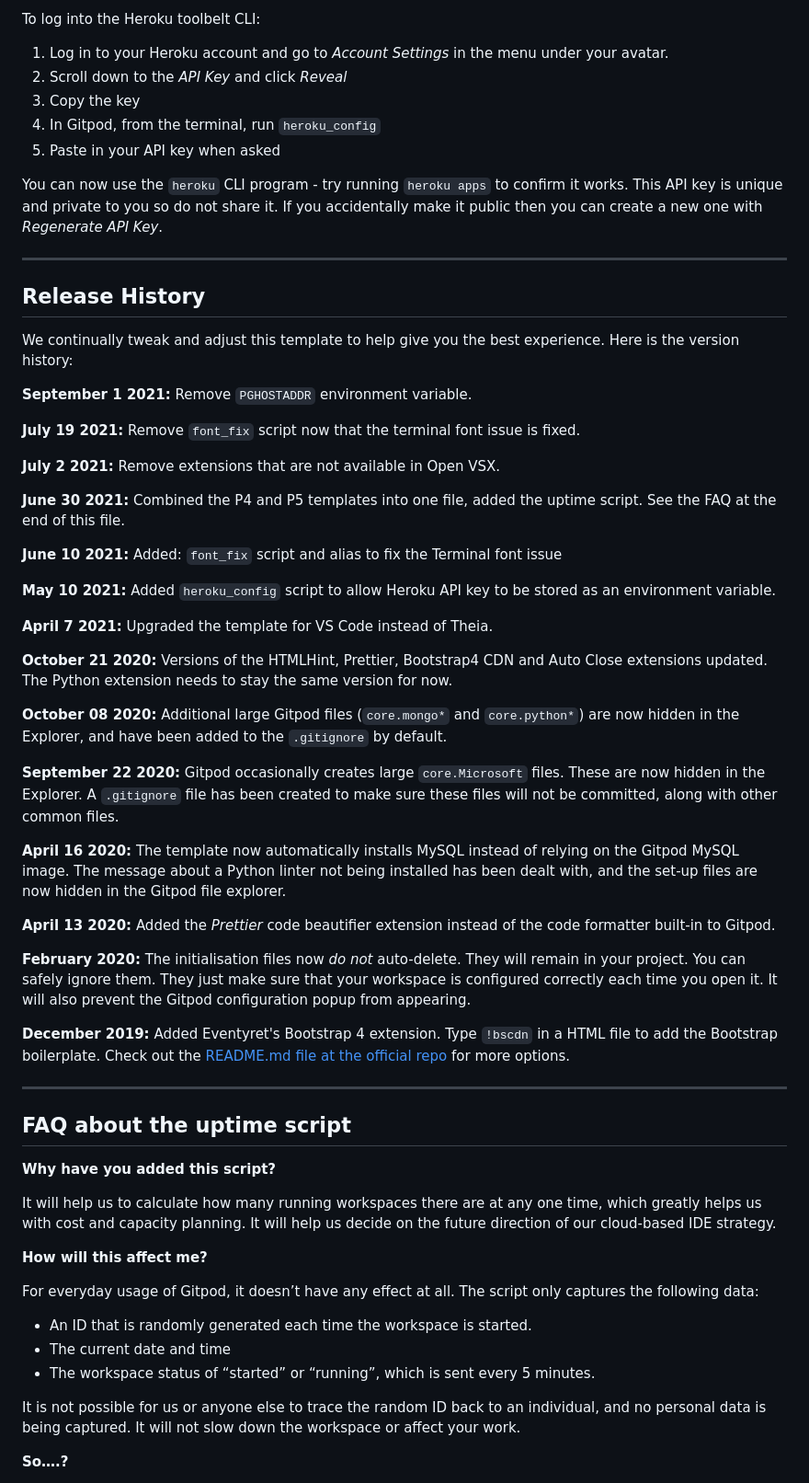
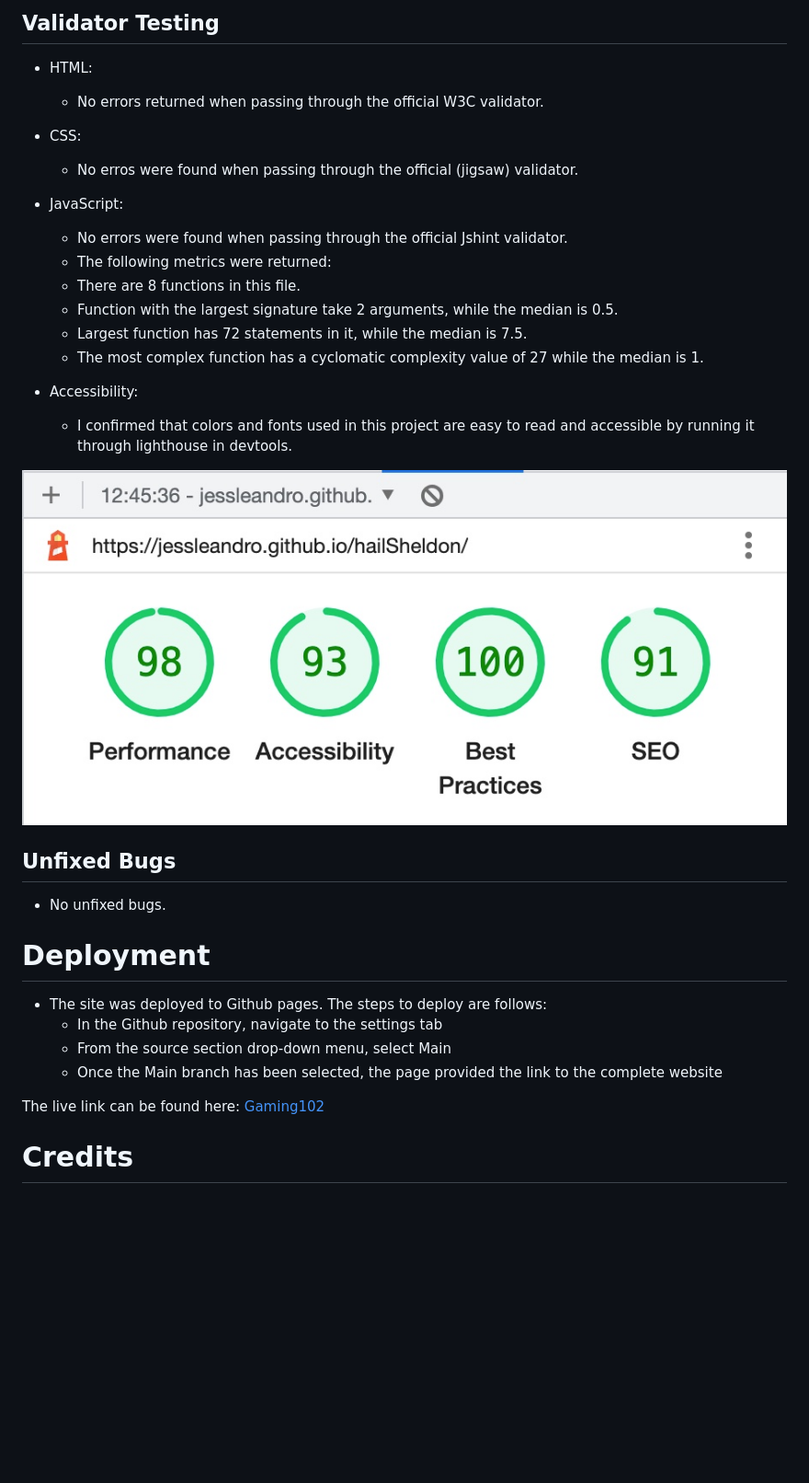
Before and after one commit to jessleandro/hailSheldon, a Markdown page: README.md, the part around the change printed below. Shown: that part at 92% size. GitHub-like rendering; pictures changed too: assets/images/7F283698-D5A1-4E81-AFE4-903B0542E48E.jpeg (added); blank space fills up the shorter version.

```diff
--- a/README.md
+++ b/README.md
@@ -26,65 +38,34 @@ In Gitpod you have superuser security privileges by default. Therefore you do no
 
-To log into the Heroku toolbelt CLI:
+## Validator Testing
+- HTML:
+  - No errors returned when passing through the official W3C validator.
 
-1. Log in to your Heroku account and go to *Account Settings* in the menu under your avatar.
-2. Scroll down to the *API Key* and click *Reveal*
-3. Copy the key
-4. In Gitpod, from the terminal, run `heroku_config`
-5. Paste in your API key when asked
+- CSS:
+  - No erros were found when passing through the official (jigsaw) validator.
 
-You can now use the `heroku` CLI program - try running `heroku apps` to confirm it works. This API key is unique and private to you so do not share it. If you accidentally make it public then you can create a new one with _Regenerate API Key_.
+- JavaScript:
+  - No errors were found when passing through the official Jshint validator.
+  - The following metrics were returned:
+   - There are 8 functions in this file.
+   - Function with the largest signature take 2 arguments, while the median is 0.5.
+   - Largest function has 72 statements in it, while the median is 7.5.
+   - The most complex function has a cyclomatic complexity value of 27 while the median is 1.
 
-------
+- Accessibility:
+  - I confirmed that colors and fonts used in this project are easy to read and accessible by running it through lighthouse in devtools.
 
-## Release History
+![lighthouse](/assets/images/7F283698-D5A1-4E81-AFE4-903B0542E48E.jpeg)
 
-We continually tweak and adjust this template to help give you the best experience. Here is the version history:
+## Unfixed Bugs
+- No unfixed bugs.
 
-**September 1 2021:** Remove `PGHOSTADDR` environment variable.
+# Deployment
+- The site was deployed to Github pages. The steps to deploy are follows:
+  - In the Github repository, navigate to the settings tab
+  - From the source section drop-down menu, select Main
+  - Once the Main branch has been selected, the page provided the link to the complete website
 
-**July 19 2021:** Remove `font_fix` script now that the terminal font issue is fixed.
+The live link can be found here: [Gaming102](https://jessleandro.github.io/hailSheldon/)
 
-**July 2 2021:** Remove extensions that are not available in Open VSX.
+# Credits
 
-**June 30 2021:** Combined the P4 and P5 templates into one file, added the uptime script. See the FAQ at the end of this file.
-
-**June 10 2021:** Added: `font_fix` script and alias to fix the Terminal font issue
-
-**May 10 2021:** Added `heroku_config` script to allow Heroku API key to be stored as an environment variable.
-
-**April 7 2021:** Upgraded the template for VS Code instead of Theia.
-
-**October 21 2020:** Versions of the HTMLHint, Prettier, Bootstrap4 CDN and Auto Close extensions updated. The Python extension needs to stay the same version for now.
-
-**October 08 2020:** Additional large Gitpod files (`core.mongo*` and `core.python*`) are now hidden in the Explorer, and have been added to the `.gitignore` by default.
-
-**September 22 2020:** Gitpod occasionally creates large `core.Microsoft` files. These are now hidden in the Explorer. A `.gitignore` file has been created to make sure these files will not be committed, along with other common files.
-
-**April 16 2020:** The template now automatically installs MySQL instead of relying on the Gitpod MySQL image. The message about a Python linter not being installed has been dealt with, and the set-up files are now hidden in the Gitpod file explorer.
-
-**April 13 2020:** Added the _Prettier_ code beautifier extension instead of the code formatter built-in to Gitpod.
-
-**February 2020:** The initialisation files now _do not_ auto-delete. They will remain in your project. You can safely ignore them. They just make sure that your workspace is configured correctly each time you open it. It will also prevent the Gitpod configuration popup from appearing.
-
-**December 2019:** Added Eventyret's Bootstrap 4 extension. Type `!bscdn` in a HTML file to add the Bootstrap boilerplate. Check out the <a href="https://github.com/Eventyret/vscode-bcdn" target="_blank">README.md file at the official repo</a> for more options.
-
-------
-
-## FAQ about the uptime script
-
-**Why have you added this script?**
-
-It will help us to calculate how many running workspaces there are at any one time, which greatly helps us with cost and capacity planning. It will help us decide on the future direction of our cloud-based IDE strategy.
-
-**How will this affect me?**
-
-For everyday usage of Gitpod, it doesn’t have any effect at all. The script only captures the following data:
-
-- An ID that is randomly generated each time the workspace is started.
-- The current date and time
-- The workspace status of “started” or “running”, which is sent every 5 minutes.
-
-It is not possible for us or anyone else to trace the random ID back to an individual, and no personal data is being captured. It will not slow down the workspace or affect your work.
-
-**So….?**
-
```
Also changed, not shown: other parts of README.md (+28 -31 lines), assets/images/081CCA73-F97D-4322-8FE7-390038C22190.jpeg (added), assets/images/106027BD-EA67-47E1-BC4B-D62FC837E1EA.jpeg (added), assets/images/291E818D-EC68-46D0-A00A-B21F5CF65476.jpeg (added), assets/images/54F83E7A-D17A-466A-AE48-D22DE40D7097.jpeg (added), assets/images/7FF0019D-7A65-49DC-A05D-7BD292F24D54.jpeg (added).
